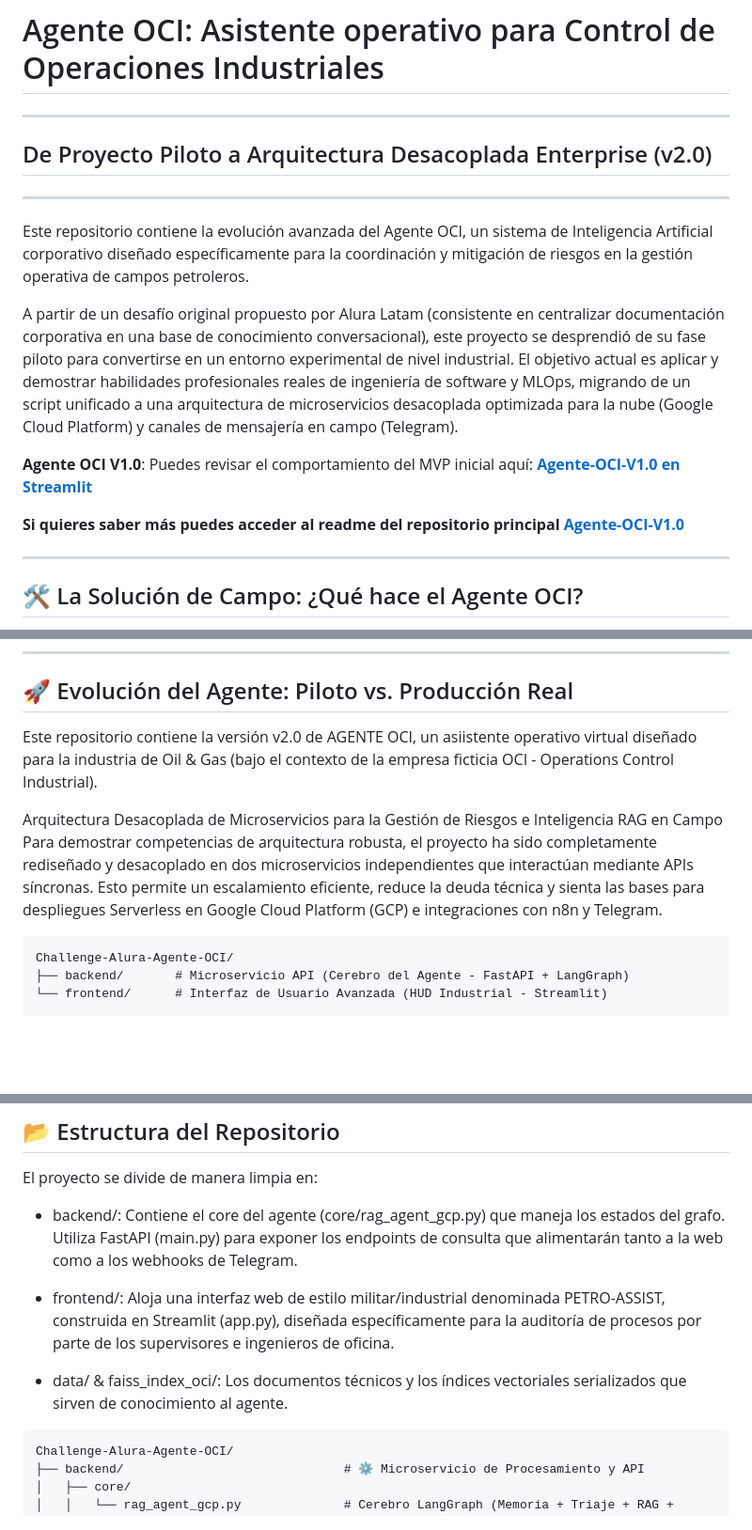
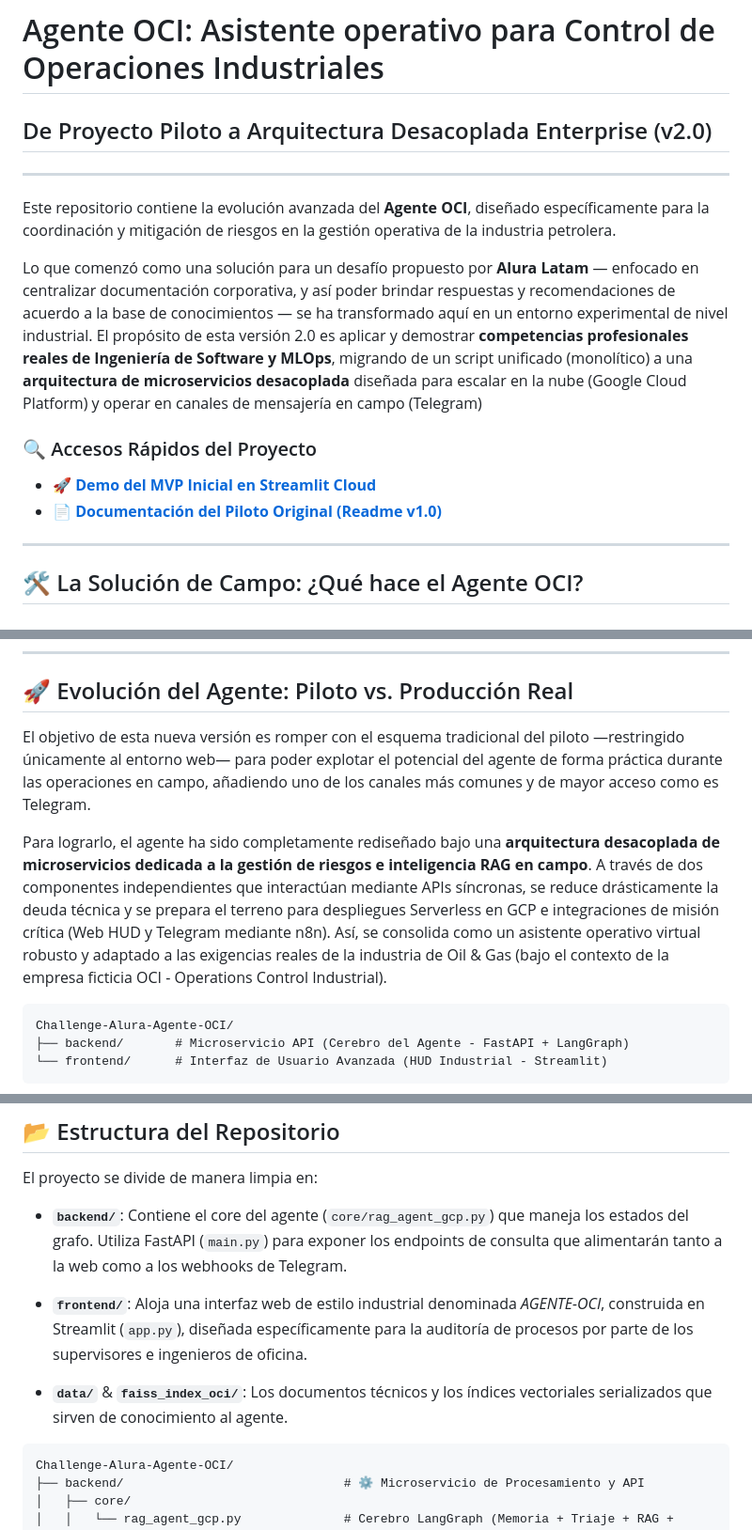
Before and after one commit to Haruki-24/Challenge-Alura-Agente-OCI, a Markdown page: README_V2.md, 3 parts joined by grey strips. Shown at 94% size. Drawn GitHub-style; blank space fills up the shorter version.

Commit message:
doc: Actualización README_V2.0

````diff
--- a/README_V2.md
+++ b/README_V2.md
@@ -1,15 +1,14 @@
 
 #  Agente OCI: Asistente operativo para Control de Operaciones Industriales
----
 ## De Proyecto Piloto a Arquitectura Desacoplada Enterprise (v2.0)
 ---
-Este repositorio contiene la evolución avanzada del Agente OCI, un sistema de Inteligencia Artificial corporativo diseñado específicamente para la coordinación y mitigación de riesgos en la gestión operativa de campos petroleros.
+Este repositorio contiene la evolución avanzada del **Agente OCI**, diseñado específicamente para la coordinación y mitigación de riesgos en la gestión operativa de la industria petrolera.
 
-A partir de un desafío original propuesto por Alura Latam (consistente en centralizar documentación corporativa en una base de conocimiento conversacional), este proyecto se desprendió de su fase piloto para convertirse en un entorno experimental de nivel industrial. El objetivo actual es aplicar y demostrar habilidades profesionales reales de ingeniería de software y MLOps, migrando de un script unificado a una arquitectura de microservicios desacoplada optimizada para la nube (Google Cloud Platform) y canales de mensajería en campo (Telegram).
+Lo que comenzó como una solución para un desafío propuesto por **Alura Latam** — enfocado en centralizar documentación corporativa, y así poder brindar respuestas y recomendaciones de acuerdo a la base de conocimientos — se ha transformado aquí en un entorno experimental de nivel industrial. El propósito de esta versión 2.0 es aplicar y demostrar **competencias profesionales reales de Ingeniería de Software y MLOps**, migrando de un script unificado (monolítico) a una **arquitectura de microservicios desacoplada** diseñada para escalar en la nube (Google Cloud Platform) y operar en canales de mensajería en campo (Telegram)
 
-**Agente OCI V1.0**: Puedes revisar el comportamiento del MVP inicial aquí: **[Agente-OCI-V1.0 en Streamlit](https://agente-oil-and-gas-oci.streamlit.app/)**
-
-**Si quieres saber más puedes acceder al readme del repositorio principal [Agente-OCI-V1.0](https://github.com/Haruki-24/Challenge-Alura-Agente-OCI/blob/main/README.md)**
+### 🔍 Accesos Rápidos del Proyecto
+*   🚀 **[Demo del MVP Inicial en Streamlit Cloud](https://agente-oil-and-gas-oci.streamlit.app/)**
+*   📄 **[Documentación del Piloto Original (Readme v1.0)](https://github.com/Haruki-24/Challenge-Alura-Agente-OCI/blob/main/README.md)**
 
 ---
 
@@ -26,10 +25,10 @@ Aprovechando la experiencia real en el sector energético y las complejidades l
 
 ## 🚀 Evolución del Agente: Piloto vs. Producción Real
 
-Este repositorio contiene la versión v2.0 de AGENTE OCI, un asiistente operativo virtual diseñado para la industria de Oil & Gas (bajo el contexto de la empresa ficticia OCI - Operations Control Industrial).
+El objetivo de esta nueva versión es romper con el esquema tradicional del piloto —restringido únicamente al entorno web— para poder explotar el potencial del agente de forma práctica durante las operaciones en campo, añadiendo uno de los canales más comunes y de mayor acceso como es Telegram.
 
-Arquitectura Desacoplada de Microservicios para la Gestión de Riesgos e Inteligencia RAG en Campo
-Para demostrar competencias de arquitectura robusta, el proyecto ha sido completamente rediseñado y desacoplado en dos microservicios independientes que interactúan mediante APIs síncronas. Esto permite un escalamiento eficiente, reduce la deuda técnica y sienta las bases para despliegues Serverless en Google Cloud Platform (GCP) e integraciones con n8n y Telegram.
+Para lograrlo, el agente ha sido completamente rediseñado bajo una **arquitectura desacoplada de microservicios dedicada a la gestión de riesgos e inteligencia RAG en campo**. A través de dos componentes independientes que interactúan mediante APIs síncronas, se reduce drásticamente la deuda técnica y se prepara el terreno para despliegues Serverless en GCP e integraciones de misión crítica (Web HUD y Telegram mediante n8n). Así, se consolida como un asistente operativo virtual robusto y adaptado a las exigencias reales de la industria de Oil & Gas (bajo el contexto de la empresa ficticia OCI - Operations Control Industrial).
+
 
 ```
 Challenge-Alura-Agente-OCI/
@@ -70,11 +69,11 @@ Challenge-Alura-Agente-OCI/
 ## 📂 Estructura del Repositorio
 
 El proyecto se divide de manera limpia en:
- - backend/: Contiene el core del agente (core/rag_agent_gcp.py) que maneja los estados del grafo. Utiliza FastAPI (main.py) para exponer los endpoints de consulta que alimentarán tanto a la web como a los webhooks de Telegram.
+ - **`backend/`**: Contiene el core del agente (`core/rag_agent_gcp.py`) que maneja los estados del grafo. Utiliza FastAPI (`main.py`) para exponer los endpoints de consulta que alimentarán tanto a la web como a los webhooks de Telegram.
 
- - frontend/: Aloja una interfaz web de estilo militar/industrial denominada PETRO-ASSIST, construida en Streamlit (app.py), diseñada específicamente para la auditoría de procesos por parte de los supervisores e ingenieros de oficina.
+ - **`frontend/`**: Aloja una interfaz web de estilo industrial denominada *AGENTE-OCI*, construida en Streamlit (`app.py`), diseñada específicamente para la auditoría de procesos por parte de los supervisores e ingenieros de oficina.
 
- - data/ & faiss_index_oci/: Los documentos técnicos y los índices vectoriales serializados que sirven de conocimiento al agente.
+ - **`data/`** & **`faiss_index_oci/`**: Los documentos técnicos y los índices vectoriales serializados que sirven de conocimiento al agente.
 
 ```text
 Challenge-Alura-Agente-OCI/
````
